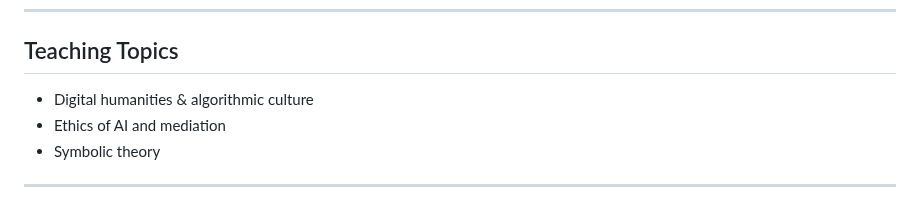
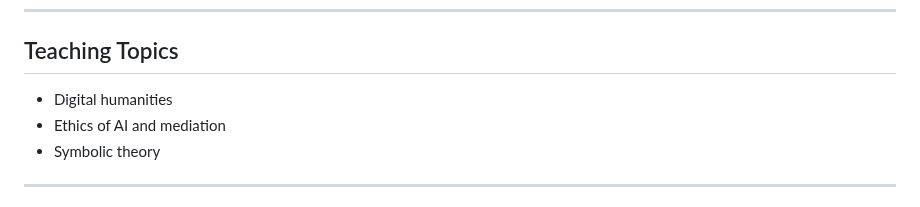
Before and after one commit to rafaelfriebe/rafaelfriebe.github.io, a Markdown page: index.md, the part around the change. Rendered like a GitHub page.

```diff
--- a/index.md
+++ b/index.md
@@ -62,7 +62,7 @@ My published and ongoing work develops a depth-psychological account of agency a
 
 ## Teaching Topics
 
-- Digital humanities & algorithmic culture
+- Digital humanities
 - Ethics of AI and mediation
 - Symbolic theory
 
```
